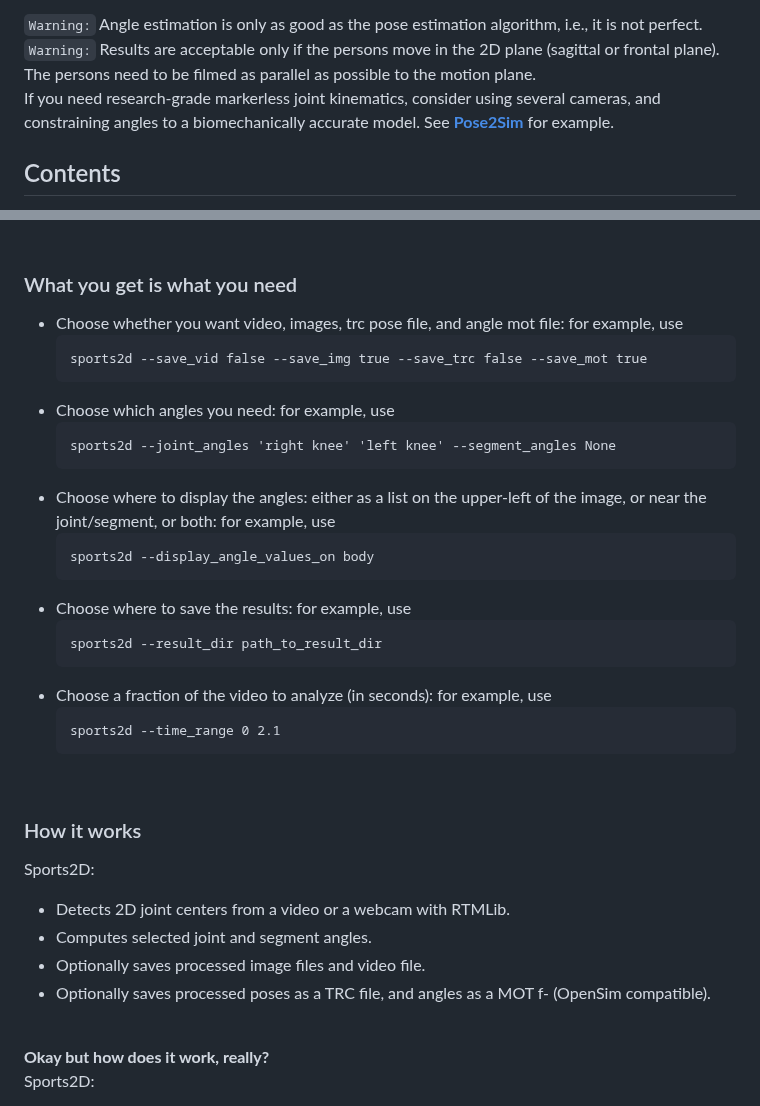
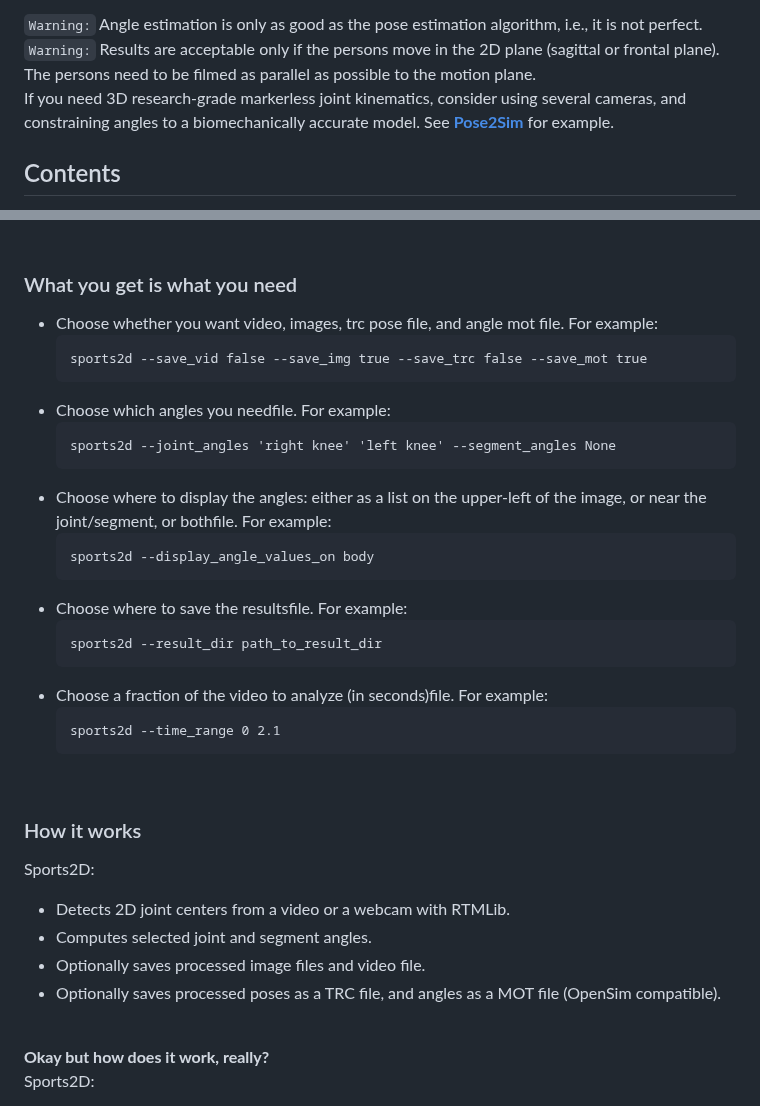
Before and after one commit to davidpagnon/Sports2D, a Markdown page: README.md, 2 parts joined by grey strips. Drawn GitHub-style.

````diff
--- a/README.md
+++ b/README.md
@@ -41,7 +41,7 @@ https://github.com/user-attachments/assets/1c6e2d6b-d0cf-4165-864e-d9f01c0b8a0e
 
 `Warning:` Angle estimation is only as good as the pose estimation algorithm, i.e., it is not perfect.\
 `Warning:` Results are acceptable only if the persons move in the 2D plane (sagittal or frontal plane). The persons need to be filmed as parallel as possible to the motion plane.\
-If you need research-grade markerless joint kinematics, consider using several cameras, and constraining angles to a biomechanically accurate model. See **[Pose2Sim](https://github.com/perfanalytics/pose2sim)** for example.
+If you need 3D research-grade markerless joint kinematics, consider using several cameras, and constraining angles to a biomechanically accurate model. See **[Pose2Sim](https://github.com/perfanalytics/pose2sim)** for example.
 
 <!--`Warning:` Google Colab does not follow the European GDPR requirements regarding data privacy. [Install locally](#installation) if this matters.-->
 
@@ -183,23 +183,23 @@ Will be much faster, with no impact on accuracy. However, the installation takes
 <br>
 
 ### What you get is what you need
-- Choose whether you want video, images, trc pose file, and angle mot file: for example, use
+- Choose whether you want video, images, trc pose file, and angle mot file. For example:
   ```cmd
   sports2d --save_vid false --save_img true --save_trc false --save_mot true
   ```
-- Choose which angles you need: for example, use
+- Choose which angles you needfile. For example:
   ```cmd
   sports2d --joint_angles 'right knee' 'left knee' --segment_angles None
   ```
-- Choose where to display the angles: either as a list on the upper-left of the image, or near the joint/segment, or both: for example, use
+- Choose where to display the angles: either as a list on the upper-left of the image, or near the joint/segment, or bothfile. For example:
   ```cmd
   sports2d --display_angle_values_on body
   ```
-- Choose where to save the results: for example, use
+- Choose where to save the resultsfile. For example:
   ```cmd
   sports2d --result_dir path_to_result_dir
   ```
-- Choose a fraction of the video to analyze (in seconds): for example, use
+- Choose a fraction of the video to analyze (in seconds)file. For example:
   ```cmd
   sports2d --time_range 0 2.1
   ```
@@ -212,7 +212,7 @@ Sports2D:
 - Detects 2D joint centers from a video or a webcam with RTMLib.
 - Computes selected joint and segment angles.
 - Optionally saves processed image files and video file.
-- Optionally saves processed poses as a TRC file, and angles as a MOT f- (OpenSim compatible).
+- Optionally saves processed poses as a TRC file, and angles as a MOT file (OpenSim compatible).
 
 <br>
 
````
